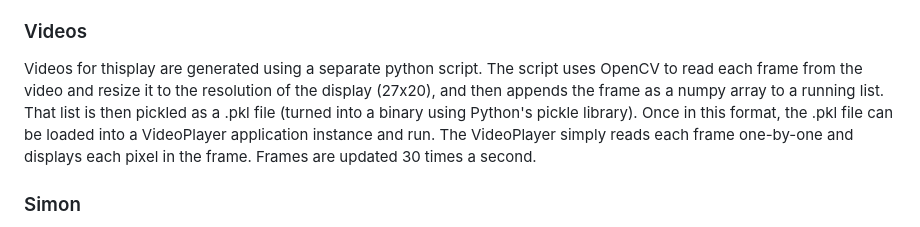
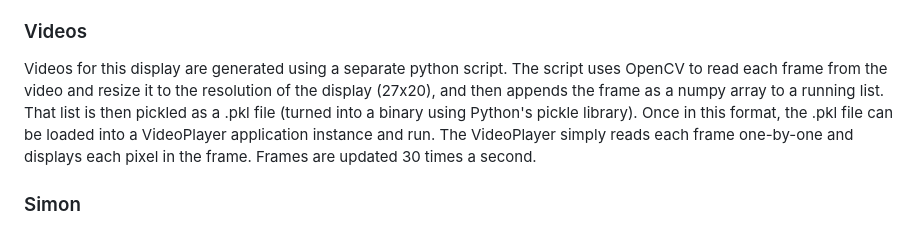
Before and after one commit to ethaniel0/smartWindowDisplay, a Markdown page: README.md, the part around the change. Rendered like a GitHub page.

Commit message:
thisplay

```diff
--- a/README.md
+++ b/README.md
@@ -65,7 +65,7 @@ Further, the script is designed so that it can get data for all applicable sport
 The Duke scores are displayed across the three pannels with Duke on the left, the sport type in the middle, and the opponent on the right. The score are displayed below their respective teams. The Duke D and sport type displayed are preprogrammed images to fit the pixelated layout, but the opponent's logo is scraped from the website.
 
 ### Videos
-Videos for thisplay are generated using a separate python script. The script uses OpenCV to read each frame from the video and resize it to the resolution of the display (27x20), and then appends the frame as a numpy array to a running list. That list is then pickled as a .pkl file (turned into a binary using Python's pickle library). Once in this format, the .pkl file can be loaded into a VideoPlayer application instance and run. The VideoPlayer simply reads each frame one-by-one and displays each pixel in the frame. Frames are updated 30 times a second.
+Videos for this display are generated using a separate python script. The script uses OpenCV to read each frame from the video and resize it to the resolution of the display (27x20), and then appends the frame as a numpy array to a running list. That list is then pickled as a .pkl file (turned into a binary using Python's pickle library). Once in this format, the .pkl file can be loaded into a VideoPlayer application instance and run. The VideoPlayer simply reads each frame one-by-one and displays each pixel in the frame. Frames are updated 30 times a second.
 
 ### Simon
 Simon is the classic game we've all played. On the display, it starts with a blinking line, which disappears once the user presses start. From there, it goes back and forth between adding a color and displaying it, and collecting each user input to verify the user remembered the sequence. If the user enters the wrong sequence, the game ends and you can always start again.
```
